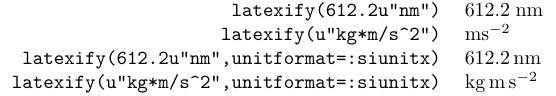
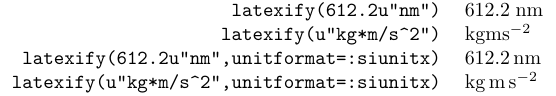
Before and after one commit to gustaphe/UnitfulLatexify.jl, a LaTeX figure (assets/examples.tex): the whole page. Compiled offline with XeLaTeX.

Commit message:
Correct example

```diff
--- a/assets/examples.tex
+++ b/assets/examples.tex
@@ -4,7 +4,7 @@
 \begin{document}
 \begin{tabular}{rl}
         \verb+latexify(612.2u"nm")+ & $612.2\;\mathrm{nm}$\\
-        \verb+latexify(u"kg*m/s^2")+ & $\mathrm{m}\mathrm{s}^{-2}$\\
+        \verb+latexify(u"kg*m/s^2")+ & $\mathrm{kg}\mathrm{m}\mathrm{s}^{-2}$\\
         \verb+latexify(612.2u"nm",unitformat=:siunitx)+ & \SI{612.2}{\nano\meter}\\
         \verb+latexify(u"kg*m/s^2",unitformat=:siunitx)+ & \si{\kilo\gram\meter\per\second\tothe{2}}\\
 \end{tabular}
```
Also changed, not shown: assets/examples.png.
